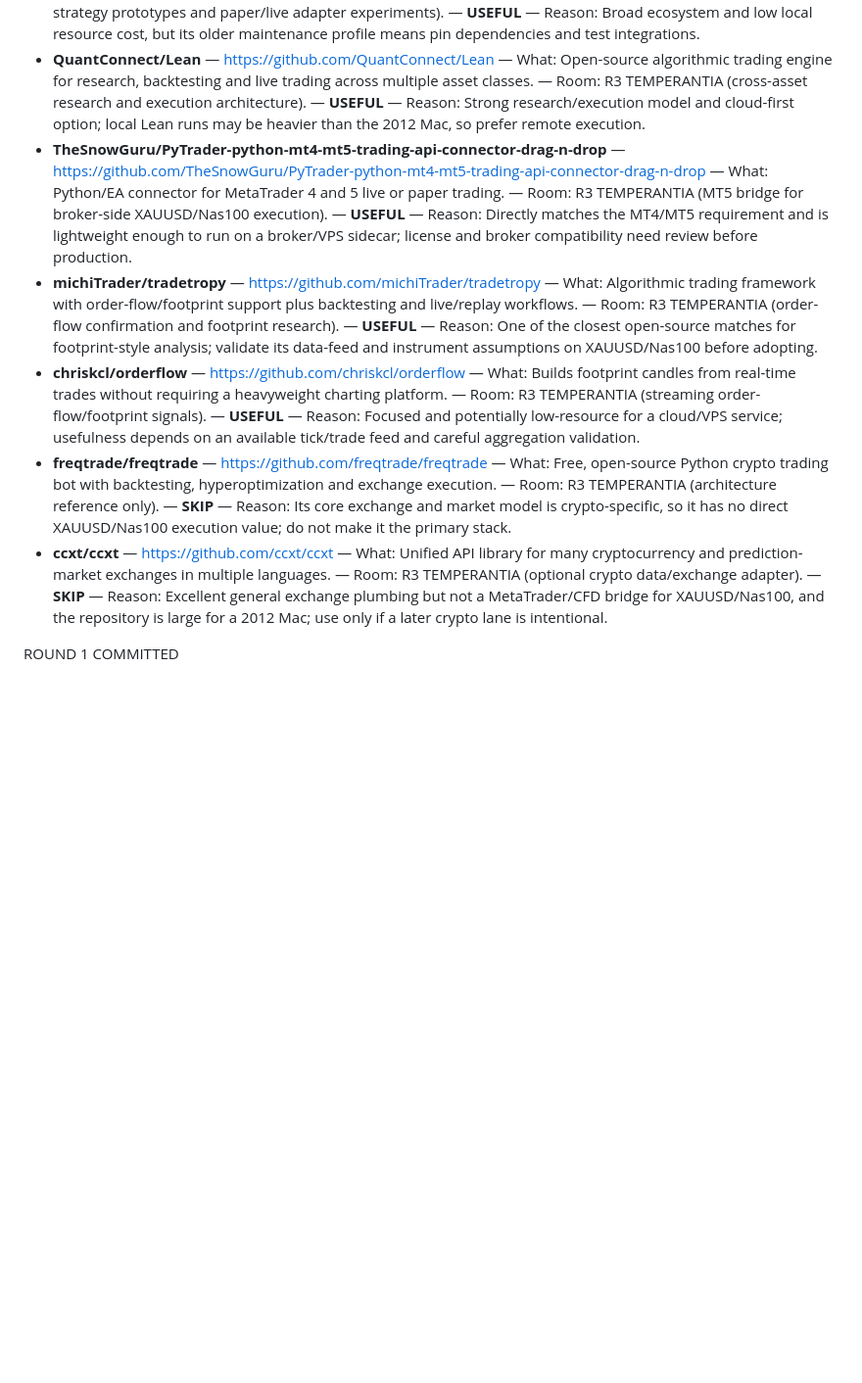
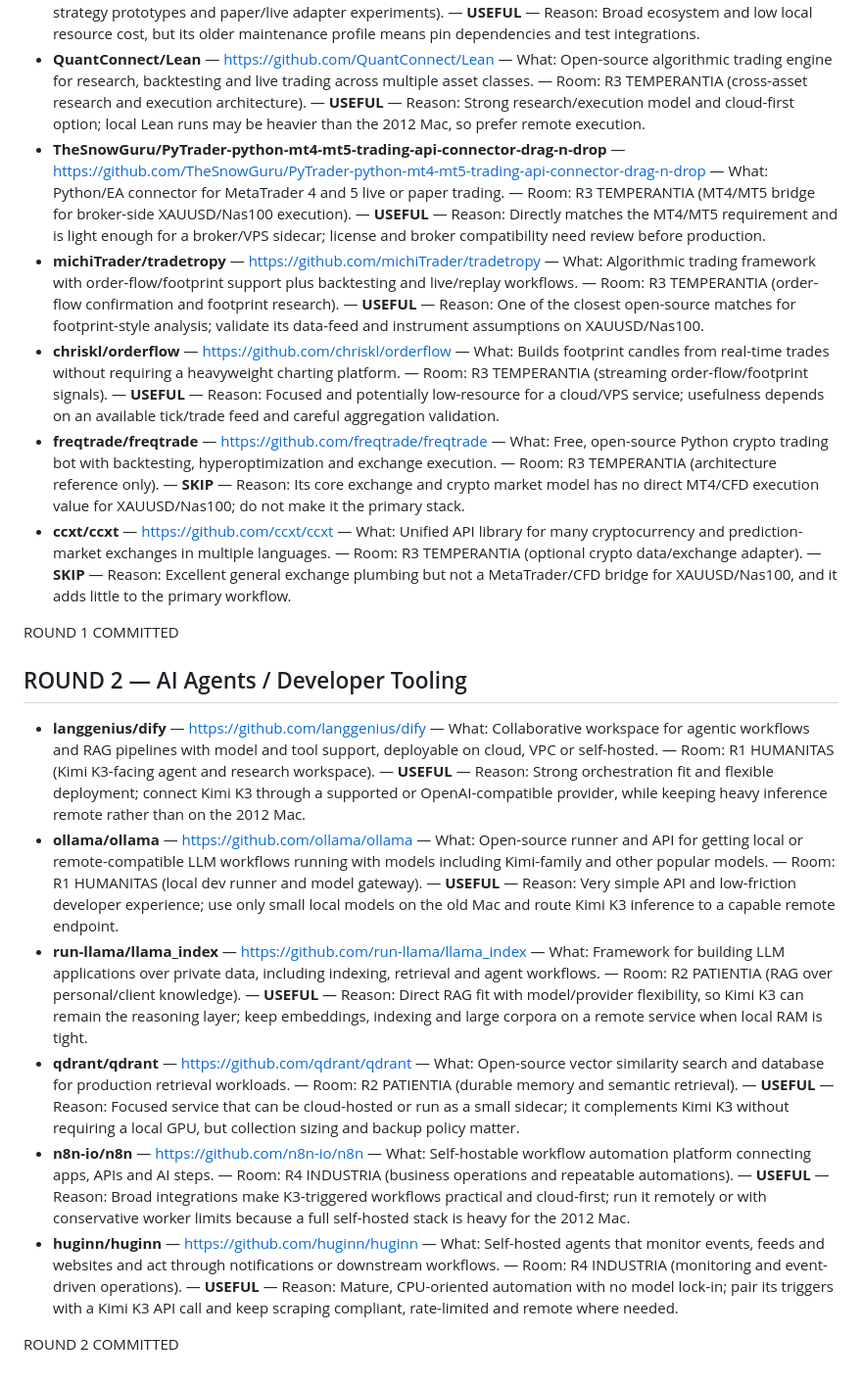
Before and after one commit to M3lcharagu/kyla-os, a Markdown page: kyla/REPO_RESEARCH.md, the part around the change. Shown at 98% size. GitHub-like rendering; blank space fills up the shorter version.

Commit message:
docs: add round 2 AI agent and dev tooling research

```diff
--- a/kyla/REPO_RESEARCH.md
+++ b/kyla/REPO_RESEARCH.md
@@ -7,10 +7,21 @@ Research constraints: prefer free/open-source, low-resource, cloud-first project
 - **kernc/backtesting.py** — https://github.com/kernc/backtesting.py — What: Lightweight Python framework for quickly backtesting trading strategies and inspecting results. — Room: R3 TEMPERANTIA (strategy research for XAUUSD/Nas100 once OHLCV data is supplied). — **USEFUL** — Reason: Small, notebook-friendly and CPU-suitable for fast hypothesis testing; keep slippage, spread and walk-forward checks explicit.
 - **mementum/backtrader** — https://github.com/mementum/backtrader — What: Mature Python backtesting and trading framework with strategy, broker, indicator and analyzer abstractions. — Room: R3 TEMPERANTIA (reusable strategy prototypes and paper/live adapter experiments). — **USEFUL** — Reason: Broad ecosystem and low local resource cost, but its older maintenance profile means pin dependencies and test integrations.
 - **QuantConnect/Lean** — https://github.com/QuantConnect/Lean — What: Open-source algorithmic trading engine for research, backtesting and live trading across multiple asset classes. — Room: R3 TEMPERANTIA (cross-asset research and execution architecture). — **USEFUL** — Reason: Strong research/execution model and cloud-first option; local Lean runs may be heavier than the 2012 Mac, so prefer remote execution.
-- **TheSnowGuru/PyTrader-python-mt4-mt5-trading-api-connector-drag-n-drop** — https://github.com/TheSnowGuru/PyTrader-python-mt4-mt5-trading-api-connector-drag-n-drop — What: Python/EA connector for MetaTrader 4 and 5 live or paper trading. — Room: R3 TEMPERANTIA (MT5 bridge for broker-side XAUUSD/Nas100 execution). — **USEFUL** — Reason: Directly matches the MT4/MT5 requirement and is lightweight enough to run on a broker/VPS sidecar; license and broker compatibility need review before production.
-- **michiTrader/tradetropy** — https://github.com/michiTrader/tradetropy — What: Algorithmic trading framework with order-flow/footprint support plus backtesting and live/replay workflows. — Room: R3 TEMPERANTIA (order-flow confirmation and footprint research). — **USEFUL** — Reason: One of the closest open-source matches for footprint-style analysis; validate its data-feed and instrument assumptions on XAUUSD/Nas100 before adopting.
-- **chriskcl/orderflow** — https://github.com/chriskcl/orderflow — What: Builds footprint candles from real-time trades without requiring a heavyweight charting platform. — Room: R3 TEMPERANTIA (streaming order-flow/footprint signals). — **USEFUL** — Reason: Focused and potentially low-resource for a cloud/VPS service; usefulness depends on an available tick/trade feed and careful aggregation validation.
-- **freqtrade/freqtrade** — https://github.com/freqtrade/freqtrade — What: Free, open-source Python crypto trading bot with backtesting, hyperoptimization and exchange execution. — Room: R3 TEMPERANTIA (architecture reference only). — **SKIP** — Reason: Its core exchange and market model is crypto-specific, so it has no direct XAUUSD/Nas100 execution value; do not make it the primary stack.
-- **ccxt/ccxt** — https://github.com/ccxt/ccxt — What: Unified API library for many cryptocurrency and prediction-market exchanges in multiple languages. — Room: R3 TEMPERANTIA (optional crypto data/exchange adapter). — **SKIP** — Reason: Excellent general exchange plumbing but not a MetaTrader/CFD bridge for XAUUSD/Nas100, and the repository is large for a 2012 Mac; use only if a later crypto lane is intentional.
+- **TheSnowGuru/PyTrader-python-mt4-mt5-trading-api-connector-drag-n-drop** — https://github.com/TheSnowGuru/PyTrader-python-mt4-mt5-trading-api-connector-drag-n-drop — What: Python/EA connector for MetaTrader 4 and 5 live or paper trading. — Room: R3 TEMPERANTIA (MT4/MT5 bridge for broker-side XAUUSD/Nas100 execution). — **USEFUL** — Reason: Directly matches the MT4/MT5 requirement and is light enough for a broker/VPS sidecar; license and broker compatibility need review before production.
+- **michiTrader/tradetropy** — https://github.com/michiTrader/tradetropy — What: Algorithmic trading framework with order-flow/footprint support plus backtesting and live/replay workflows. — Room: R3 TEMPERANTIA (order-flow confirmation and footprint research). — **USEFUL** — Reason: One of the closest open-source matches for footprint-style analysis; validate its data-feed and instrument assumptions on XAUUSD/Nas100.
+- **chriskl/orderflow** — https://github.com/chriskl/orderflow — What: Builds footprint candles from real-time trades without requiring a heavyweight charting platform. — Room: R3 TEMPERANTIA (streaming order-flow/footprint signals). — **USEFUL** — Reason: Focused and potentially low-resource for a cloud/VPS service; usefulness depends on an available tick/trade feed and careful aggregation validation.
+- **freqtrade/freqtrade** — https://github.com/freqtrade/freqtrade — What: Free, open-source Python crypto trading bot with backtesting, hyperoptimization and exchange execution. — Room: R3 TEMPERANTIA (architecture reference only). — **SKIP** — Reason: Its core exchange and crypto market model has no direct MT4/CFD execution value for XAUUSD/Nas100; do not make it the primary stack.
+- **ccxt/ccxt** — https://github.com/ccxt/ccxt — What: Unified API library for many cryptocurrency and prediction-market exchanges in multiple languages. — Room: R3 TEMPERANTIA (optional crypto data/exchange adapter). — **SKIP** — Reason: Excellent general exchange plumbing but not a MetaTrader/CFD bridge for XAUUSD/Nas100, and it adds little to the primary workflow.
 
 ROUND 1 COMMITTED
+
+## ROUND 2 — AI Agents / Developer Tooling
+
+- **langgenius/dify** — https://github.com/langgenius/dify — What: Collaborative workspace for agentic workflows and RAG pipelines with model and tool support, deployable on cloud, VPC or self-hosted. — Room: R1 HUMANITAS (Kimi K3-facing agent and research workspace). — **USEFUL** — Reason: Strong orchestration fit and flexible deployment; connect Kimi K3 through a supported or OpenAI-compatible provider, while keeping heavy inference remote rather than on the 2012 Mac.
+- **ollama/ollama** — https://github.com/ollama/ollama — What: Open-source runner and API for getting local or remote-compatible LLM workflows running with models including Kimi-family and other popular models. — Room: R1 HUMANITAS (local dev runner and model gateway). — **USEFUL** — Reason: Very simple API and low-friction developer experience; use only small local models on the old Mac and route Kimi K3 inference to a capable remote endpoint.
+- **run-llama/llama_index** — https://github.com/run-llama/llama_index — What: Framework for building LLM applications over private data, including indexing, retrieval and agent workflows. — Room: R2 PATIENTIA (RAG over personal/client knowledge). — **USEFUL** — Reason: Direct RAG fit with model/provider flexibility, so Kimi K3 can remain the reasoning layer; keep embeddings, indexing and large corpora on a remote service when local RAM is tight.
+- **qdrant/qdrant** — https://github.com/qdrant/qdrant — What: Open-source vector similarity search and database for production retrieval workloads. — Room: R2 PATIENTIA (durable memory and semantic retrieval). — **USEFUL** — Reason: Focused service that can be cloud-hosted or run as a small sidecar; it complements Kimi K3 without requiring a local GPU, but collection sizing and backup policy matter.
+- **n8n-io/n8n** — https://github.com/n8n-io/n8n — What: Self-hostable workflow automation platform connecting apps, APIs and AI steps. — Room: R4 INDUSTRIA (business operations and repeatable automations). — **USEFUL** — Reason: Broad integrations make K3-triggered workflows practical and cloud-first; run it remotely or with conservative worker limits because a full self-hosted stack is heavy for the 2012 Mac.
+- **huginn/huginn** — https://github.com/huginn/huginn — What: Self-hosted agents that monitor events, feeds and websites and act through notifications or downstream workflows. — Room: R4 INDUSTRIA (monitoring and event-driven operations). — **USEFUL** — Reason: Mature, CPU-oriented automation with no model lock-in; pair its triggers with a Kimi K3 API call and keep scraping compliant, rate-limited and remote where needed.
+
+ROUND 2 COMMITTED
```
